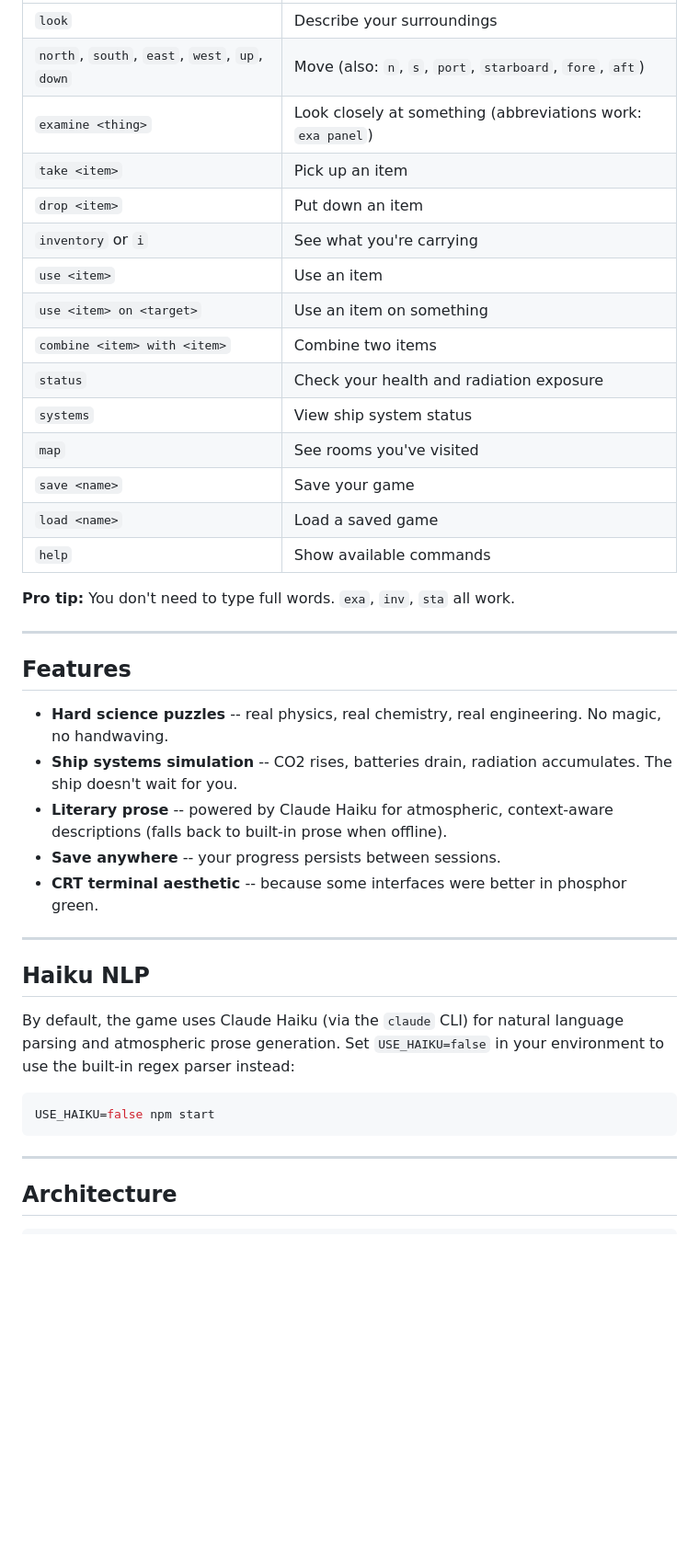
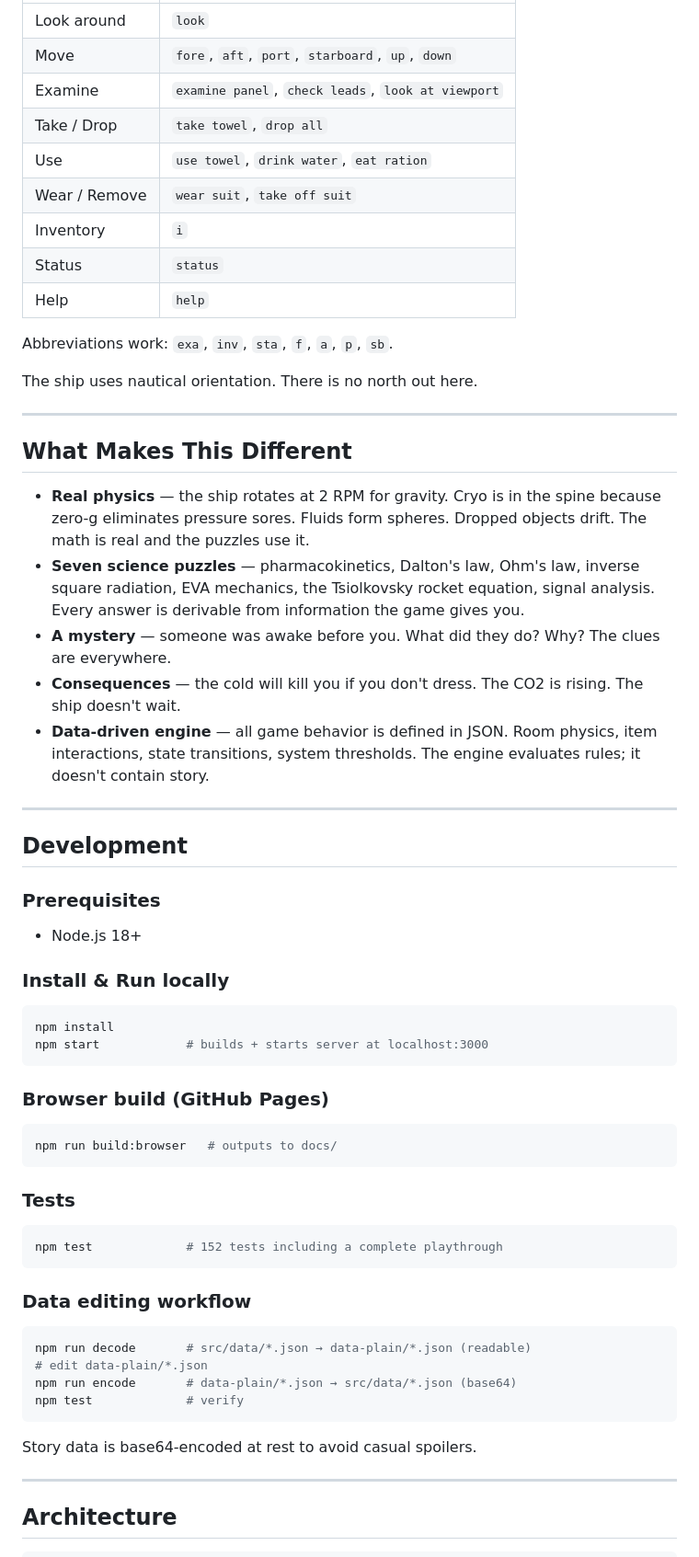
Before and after one commit to davwright/void-transit, a Markdown page: README.md, the part around one of its changes. Shown at 92% size. GitHub-like rendering; blank space fills up the shorter version.

````diff
--- a/README.md
+++ b/README.md
@@ -63,41 +41,64 @@ Type commands in natural language or classic adventure syntax:
 |---|---|
-| `look` | Describe your surroundings |
-| `north`, `south`, `east`, `west`, `up`, `down` | Move (also: `n`, `s`, `port`, `starboard`, `fore`, `aft`) |
-| `examine <thing>` | Look closely at something (abbreviations work: `exa panel`) |
-| `take <item>` | Pick up an item |
-| `drop <item>` | Put down an item |
-| `inventory` or `i` | See what you're carrying |
-| `use <item>` | Use an item |
-| `use <item> on <target>` | Use an item on something |
-| `combine <item> with <item>` | Combine two items |
-| `status` | Check your health and radiation exposure |
-| `systems` | View ship system status |
-| `map` | See rooms you've visited |
-| `save <name>` | Save your game |
-| `load <name>` | Load a saved game |
-| `help` | Show available commands |
+| Look around | `look` |
+| Move | `fore`, `aft`, `port`, `starboard`, `up`, `down` |
+| Examine | `examine panel`, `check leads`, `look at viewport` |
+| Take / Drop | `take towel`, `drop all` |
+| Use | `use towel`, `drink water`, `eat ration` |
+| Wear / Remove | `wear suit`, `take off suit` |
+| Inventory | `i` |
+| Status | `status` |
+| Help | `help` |
 
-**Pro tip:** You don't need to type full words. `exa`, `inv`, `sta` all work.
+Abbreviations work: `exa`, `inv`, `sta`, `f`, `a`, `p`, `sb`.
+
+The ship uses nautical orientation. There is no north out here.
 
 ---
 
-## Features
+## What Makes This Different
 
-- **Hard science puzzles** -- real physics, real chemistry, real engineering. No magic, no handwaving.
-- **Ship systems simulation** -- CO2 rises, batteries drain, radiation accumulates. The ship doesn't wait for you.
-- **Literary prose** -- powered by Claude Haiku for atmospheric, context-aware descriptions (falls back to built-in prose when offline).
-- **Save anywhere** -- your progress persists between sessions.
-- **CRT terminal aesthetic** -- because some interfaces were better in phosphor green.
+- **Real physics** — the ship rotates at 2 RPM for gravity. Cryo is in the spine because zero-g eliminates pressure sores. Fluids form spheres. Dropped objects drift. The math is real and the puzzles use it.
+- **Seven science puzzles** — pharmacokinetics, Dalton's law, Ohm's law, inverse square radiation, EVA mechanics, the Tsiolkovsky rocket equation, signal analysis. Every answer is derivable from information the game gives you.
+- **A mystery** — someone was awake before you. What did they do? Why? The clues are everywhere.
+- **Consequences** — the cold will kill you if you don't dress. The CO2 is rising. The ship doesn't wait.
+- **Data-driven engine** — all game behavior is defined in JSON. Room physics, item interactions, state transitions, system thresholds. The engine evaluates rules; it doesn't contain story.
 
 ---
 
-## Haiku NLP
+## Development
 
-By default, the game uses Claude Haiku (via the `claude` CLI) for natural language parsing and atmospheric prose generation. Set `USE_HAIKU=false` in your environment to use the built-in regex parser instead:
+### Prerequisites
+- Node.js 18+
+
+### Install & Run locally
 
 ```bash
-USE_HAIKU=false npm start
+npm install
+npm start            # builds + starts server at localhost:3000
 ```
+
+### Browser build (GitHub Pages)
+
+```bash
+npm run build:browser   # outputs to docs/
+```
+
+### Tests
+
+```bash
+npm test             # 152 tests including a complete playthrough
+```
+
+### Data editing workflow
+
+```bash
+npm run decode       # src/data/*.json → data-plain/*.json (readable)
+# edit data-plain/*.json
+npm run encode       # data-plain/*.json → src/data/*.json (base64)
+npm test             # verify
+```
+
+Story data is base64-encoded at rest to avoid casual spoilers.
 
 ---
 
````
Also changed, not shown: other parts of README.md (+25 -116 lines), design/SHIP-GEOMETRY.md (+12 -0 lines).
